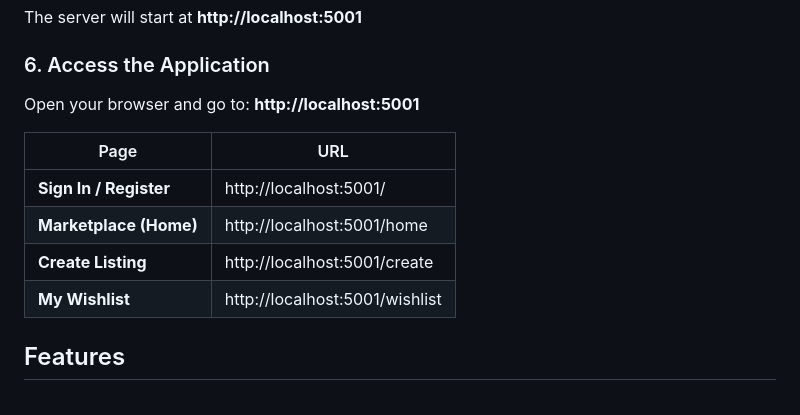
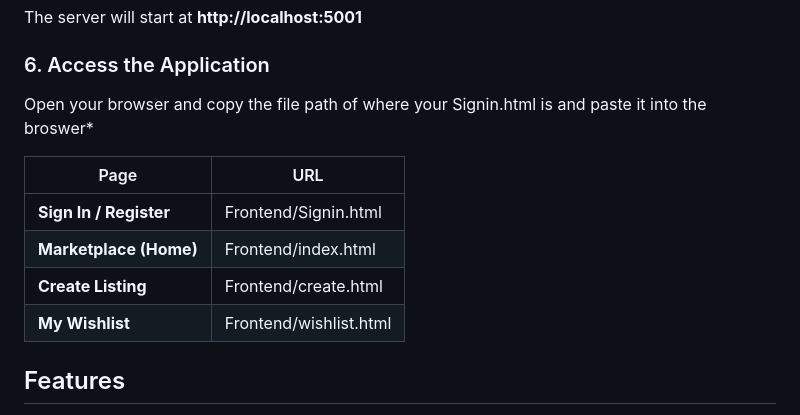
Before and after one commit to NickodemusK/CMFINAL, a Markdown page: README.md, the part around the change. Rendered like a GitHub page.

Commit message:
Update README.md
Updated start instructions

```diff
--- a/README.md
+++ b/README.md
@@ -57,14 +57,14 @@ The server will start at **http://localhost:5001**
 
 ### 6. Access the Application
 
-Open your browser and go to: **http://localhost:5001**
+Open your browser and copy the file path of where your Signin.html is and paste it into the broswer*
 
 | Page | URL |
 |------|-----|
-| **Sign In / Register** | http://localhost:5001/ |
-| **Marketplace (Home)** | http://localhost:5001/home |
-| **Create Listing** | http://localhost:5001/create |
-| **My Wishlist** | http://localhost:5001/wishlist |
+| **Sign In / Register** | Frontend/Signin.html |
+| **Marketplace (Home)** | Frontend/index.html |
+| **Create Listing** | Frontend/create.html |
+| **My Wishlist** | Frontend/wishlist.html |
 
 ## Features
 
```
